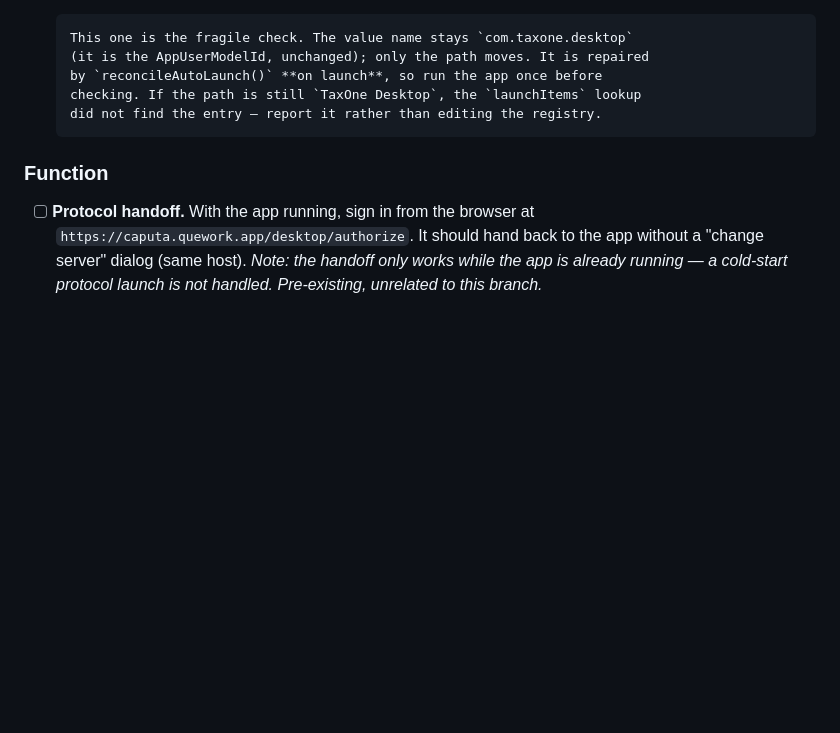
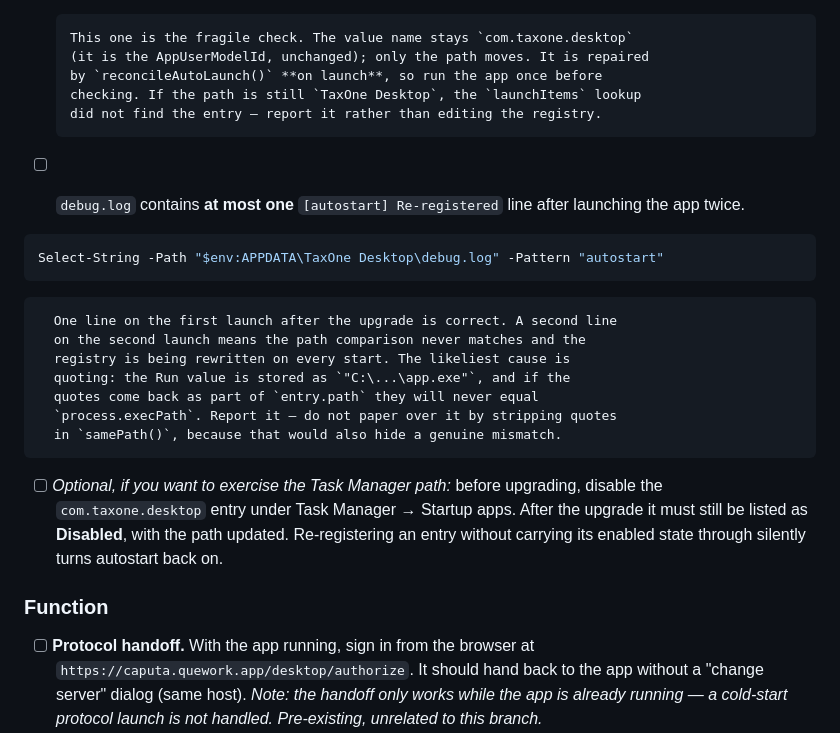
Before and after one commit to abr9t/taxone-desktop, a Markdown page: UPGRADE-TEST.md, the part around one of its changes. GitHub-like rendering; blank space fills up the shorter version.

````diff
--- a/UPGRADE-TEST.md
+++ b/UPGRADE-TEST.md
@@ -108,6 +144,27 @@ uninstall first — an in-place upgrade is what is being tested.
       by `reconcileAutoLaunch()` **on launch**, so run the app once before
       checking. If the path is still `TaxOne Desktop`, the `launchItems` lookup
       did not find the entry — report it rather than editing the registry.
+
+- [ ] `debug.log` contains **at most one** `[autostart] Re-registered` line
+      after launching the app twice.
+
+```powershell
+Select-String -Path "$env:APPDATA\TaxOne Desktop\debug.log" -Pattern "autostart"
+```
+
+      One line on the first launch after the upgrade is correct. A second line
+      on the second launch means the path comparison never matches and the
+      registry is being rewritten on every start. The likeliest cause is
+      quoting: the Run value is stored as `"C:\...\app.exe"`, and if the
+      quotes come back as part of `entry.path` they will never equal
+      `process.execPath`. Report it — do not paper over it by stripping quotes
+      in `samePath()`, because that would also hide a genuine mismatch.
+
+- [ ] *Optional, if you want to exercise the Task Manager path:* before
+      upgrading, disable the `com.taxone.desktop` entry under Task Manager →
+      Startup apps. After the upgrade it must still be listed as **Disabled**,
+      with the path updated. Re-registering an entry without carrying its
+      enabled state through silently turns autostart back on.
 
 ### Function
 
````
Also changed, not shown: other parts of UPGRADE-TEST.md (+42 -6 lines).
